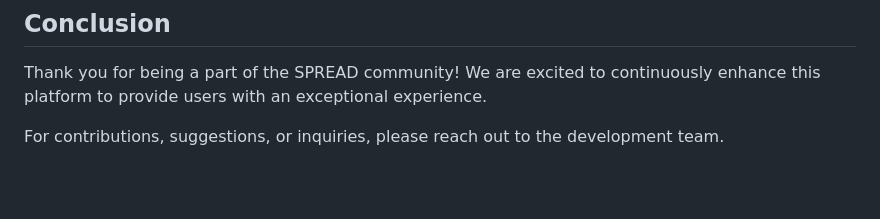
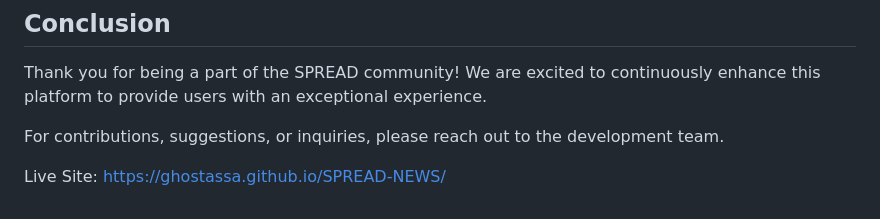
Before and after one commit to GhostAssa/SPREAD-NEWS, a Markdown page: README.md, the part around the change. Drawn GitHub-style; blank space fills up the shorter version.

```diff
--- a/README.md
+++ b/README.md
@@ -95,3 +95,5 @@ SPREAD serves not only as a platform but also as an educational resource, showca
 Thank you for being a part of the SPREAD community! We are excited to continuously enhance this platform to provide users with an exceptional experience.
 
 For contributions, suggestions, or inquiries, please reach out to the development team.
+
+Live Site: https://ghostassa.github.io/SPREAD-NEWS/
```
